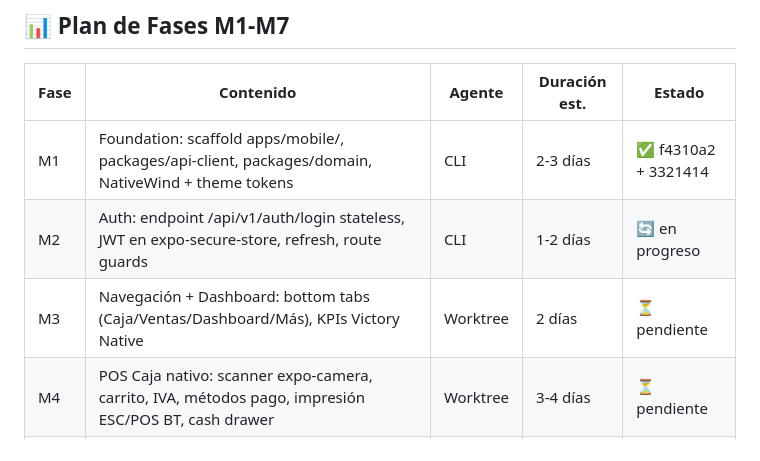
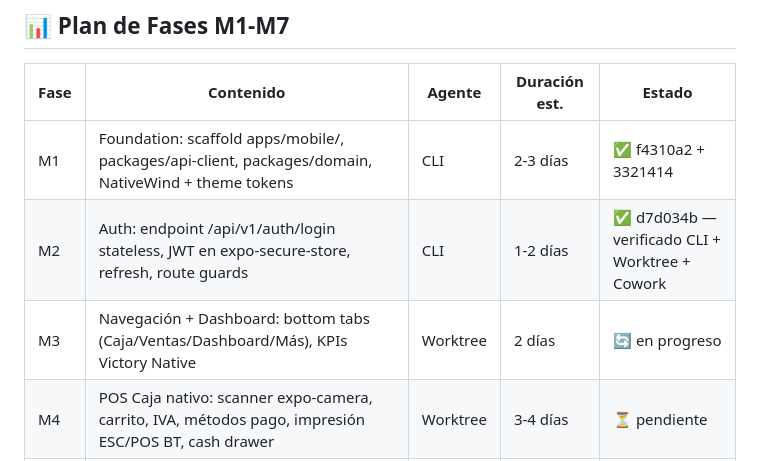
Before and after one commit to Dysa-Devlmer/pos_dysa, a Markdown page: memory/projects/pos-chile-mobile.md, the part around the change. GitHub-like rendering.

Commit message:
chore(memory): M2 aprobado ✅, M3 en progreso — Worktree arranca navegación+Dashboard

```diff
--- a/memory/projects/pos-chile-mobile.md
+++ b/memory/projects/pos-chile-mobile.md
@@ -140,8 +140,8 @@ packages:
 | Fase | Contenido | Agente | Duración est. | Estado |
 |------|-----------|--------|---------------|--------|
 | M1 | Foundation: scaffold apps/mobile/, packages/api-client, packages/domain, NativeWind + theme tokens | CLI | 2-3 días | ✅ f4310a2 + 3321414 |
-| M2 | Auth: endpoint /api/v1/auth/login stateless, JWT en expo-secure-store, refresh, route guards | CLI | 1-2 días | 🔄 en progreso |
-| M3 | Navegación + Dashboard: bottom tabs (Caja/Ventas/Dashboard/Más), KPIs Victory Native | Worktree | 2 días | ⏳ pendiente |
+| M2 | Auth: endpoint /api/v1/auth/login stateless, JWT en expo-secure-store, refresh, route guards | CLI | 1-2 días | ✅ d7d034b — verificado CLI + Worktree + Cowork |
+| M3 | Navegación + Dashboard: bottom tabs (Caja/Ventas/Dashboard/Más), KPIs Victory Native | Worktree | 2 días | 🔄 en progreso |
 | M4 | POS Caja nativo: scanner expo-camera, carrito, IVA, métodos pago, impresión ESC/POS BT, cash drawer | Worktree | 3-4 días | ⏳ pendiente |
 | M5 | Offline-first: expo-sqlite + Drizzle, sync queue, conflict resolution (server-wins stock) | Worktree | 3 días | ⏳ pendiente |
 | M6 | Listados paridad: Ventas, Clientes, Productos, Categorías, Usuarios, Alertas, Devoluciones, Descuentos, Reportes, Perfil | Worktree | 4-5 días | ⏳ pendiente |
```
